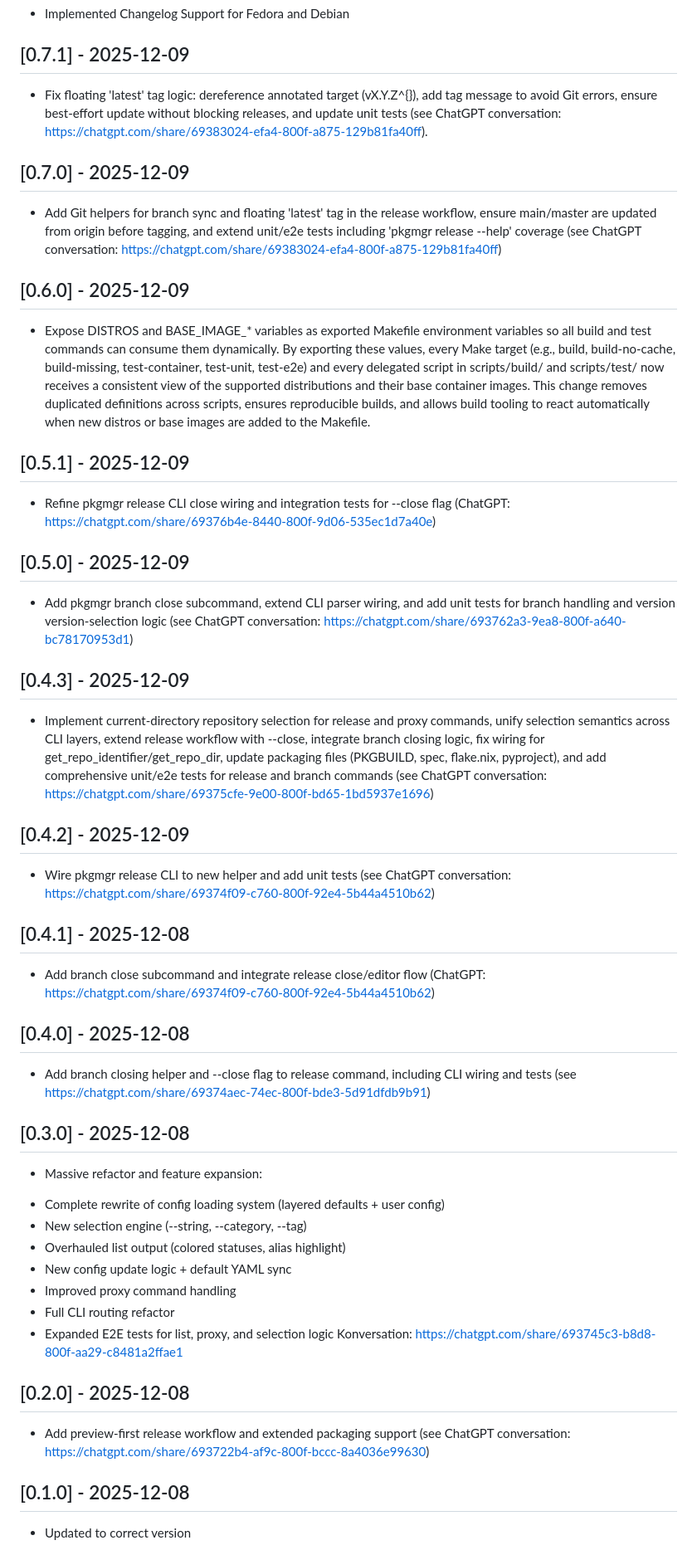
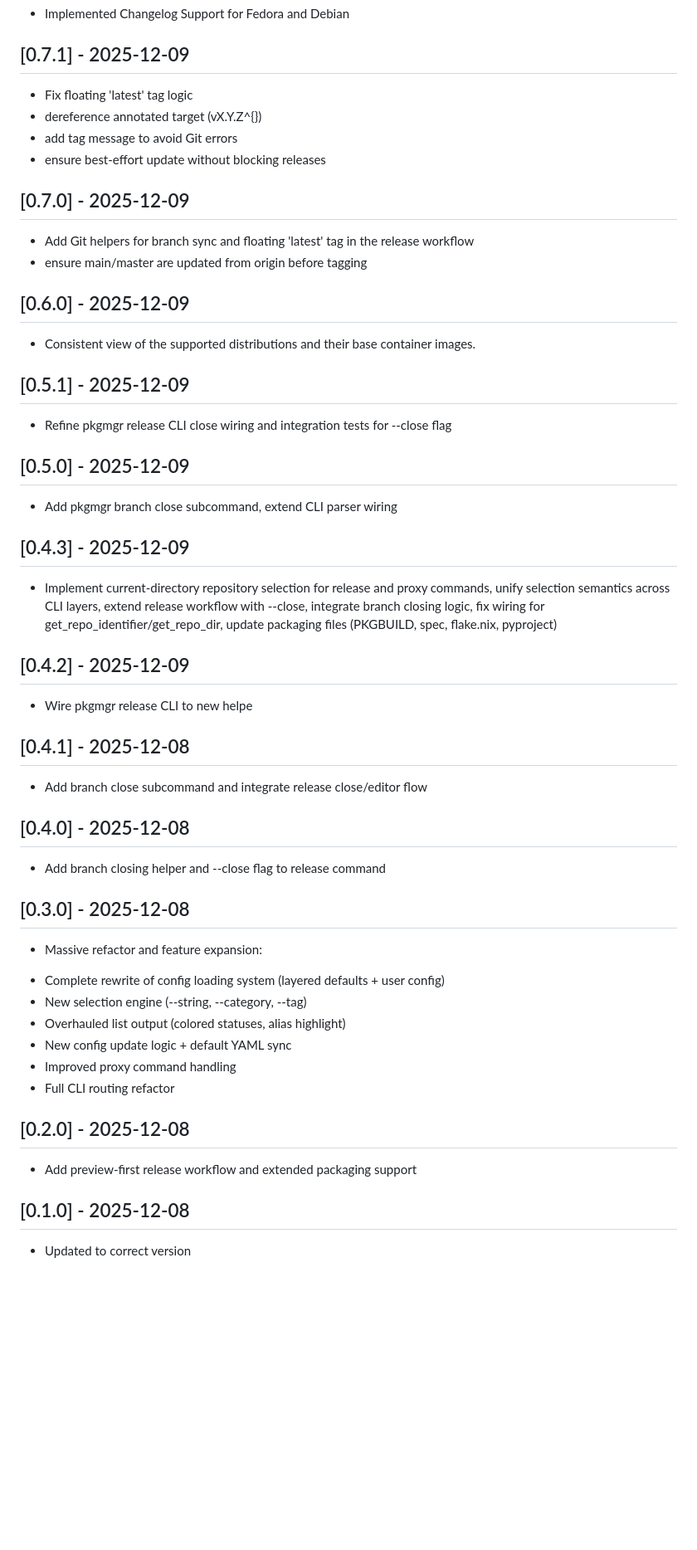
Before and after one commit to kevinveenbirkenbach/package-manager, a Markdown page: CHANGELOG.md, the part around one of its changes. Shown at 83% size. Rendered like a GitHub page; blank space fills up the shorter version.

Commit message:
Optimized Changelog

```diff
--- a/CHANGELOG.md
+++ b/CHANGELOG.md
@@ -253,47 +254,45 @@ PKGMGR 1.0.0 unifies repository management, build tooling, release automation an
 
 ## [0.7.1] - 2025-12-09
 
-* Fix floating 'latest' tag logic: dereference annotated target (vX.Y.Z^{}), add tag message to avoid Git errors, ensure best-effort update without blocking releases, and update unit tests (see ChatGPT conversation: https://chatgpt.com/share/69383024-efa4-800f-a875-129b81fa40ff).
-
+* Fix floating 'latest' tag logic
+* dereference annotated target (vX.Y.Z^{})
+* add tag message to avoid Git errors
+* ensure best-effort update without blocking releases
 
 ## [0.7.0] - 2025-12-09
 
-* Add Git helpers for branch sync and floating 'latest' tag in the release workflow, ensure main/master are updated from origin before tagging, and extend unit/e2e tests including 'pkgmgr release --help' coverage (see ChatGPT conversation: https://chatgpt.com/share/69383024-efa4-800f-a875-129b81fa40ff)
-
+* Add Git helpers for branch sync and floating 'latest' tag in the release workflow
+* ensure main/master are updated from origin before tagging
 
 ## [0.6.0] - 2025-12-09
 
-* Expose DISTROS and BASE_IMAGE_* variables as exported Makefile environment variables so all build and test commands can consume them dynamically. By exporting these values, every Make target (e.g., build, build-no-cache, build-missing, test-container, test-unit, test-e2e) and every delegated script in scripts/build/ and scripts/test/ now receives a consistent view of the supported distributions and their base container images. This change removes duplicated definitions across scripts, ensures reproducible builds, and allows build tooling to react automatically when new distros or base images are added to the Makefile.
-
+* Consistent view of the supported distributions and their base container images.
 
 ## [0.5.1] - 2025-12-09
 
-* Refine pkgmgr release CLI close wiring and integration tests for --close flag (ChatGPT: https://chatgpt.com/share/69376b4e-8440-800f-9d06-535ec1d7a40e)
+* Refine pkgmgr release CLI close wiring and integration tests for --close flag
 
 
 ## [0.5.0] - 2025-12-09
 
-* Add pkgmgr branch close subcommand, extend CLI parser wiring, and add unit tests for branch handling and version version-selection logic (see ChatGPT conversation: https://chatgpt.com/share/693762a3-9ea8-800f-a640-bc78170953d1)
-
+* Add pkgmgr branch close subcommand, extend CLI parser wiring
 
 ## [0.4.3] - 2025-12-09
 
-* Implement current-directory repository selection for release and proxy commands, unify selection semantics across CLI layers, extend release workflow with --close, integrate branch closing logic, fix wiring for get_repo_identifier/get_repo_dir, update packaging files (PKGBUILD, spec, flake.nix, pyproject), and add comprehensive unit/e2e tests for release and branch commands (see ChatGPT conversation: https://chatgpt.com/share/69375cfe-9e00-800f-bd65-1bd5937e1696)
-
+* Implement current-directory repository selection for release and proxy commands, unify selection semantics across CLI layers, extend release workflow with --close, integrate branch closing logic, fix wiring for get_repo_identifier/get_repo_dir, update packaging files (PKGBUILD, spec, flake.nix, pyproject)
 
 ## [0.4.2] - 2025-12-09
 
-* Wire pkgmgr release CLI to new helper and add unit tests (see ChatGPT conversation: https://chatgpt.com/share/69374f09-c760-800f-92e4-5b44a4510b62)
+* Wire pkgmgr release CLI to new helpe
 
 
 ## [0.4.1] - 2025-12-08
 
-* Add branch close subcommand and integrate release close/editor flow (ChatGPT: https://chatgpt.com/share/69374f09-c760-800f-92e4-5b44a4510b62)
-
+* Add branch close subcommand and integrate release close/editor flow
 
 ## [0.4.0] - 2025-12-08
 
-* Add branch closing helper and --close flag to release command, including CLI wiring and tests (see https://chatgpt.com/share/69374aec-74ec-800f-bde3-5d91dfdb9b91)
+* Add branch closing helper and --close flag to release command
 
 ## [0.3.0] - 2025-12-08
 
@@ -304,13 +303,10 @@ PKGMGR 1.0.0 unifies repository management, build tooling, release automation an
 - New config update logic + default YAML sync
 - Improved proxy command handling
 - Full CLI routing refactor
-- Expanded E2E tests for list, proxy, and selection logic
-Konversation: https://chatgpt.com/share/693745c3-b8d8-800f-aa29-c8481a2ffae1
 
 ## [0.2.0] - 2025-12-08
 
-* Add preview-first release workflow and extended packaging support (see ChatGPT conversation: https://chatgpt.com/share/693722b4-af9c-800f-bccc-8a4036e99630)
-
+* Add preview-first release workflow and extended packaging support
 
 ## [0.1.0] - 2025-12-08
 
```
Also changed, not shown: other parts of CHANGELOG.md (+9 -8 lines).
